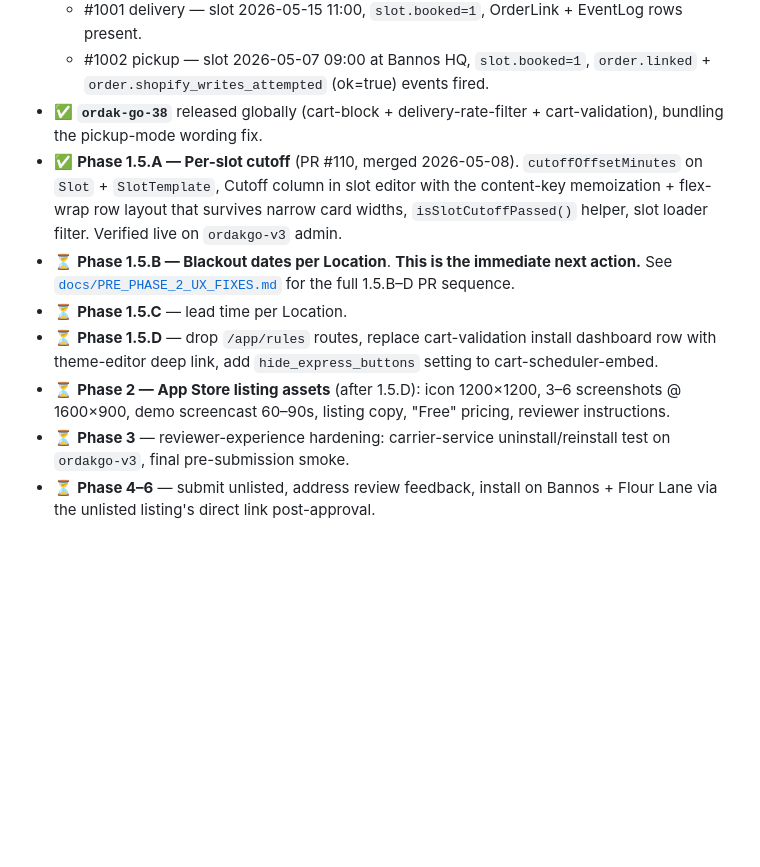
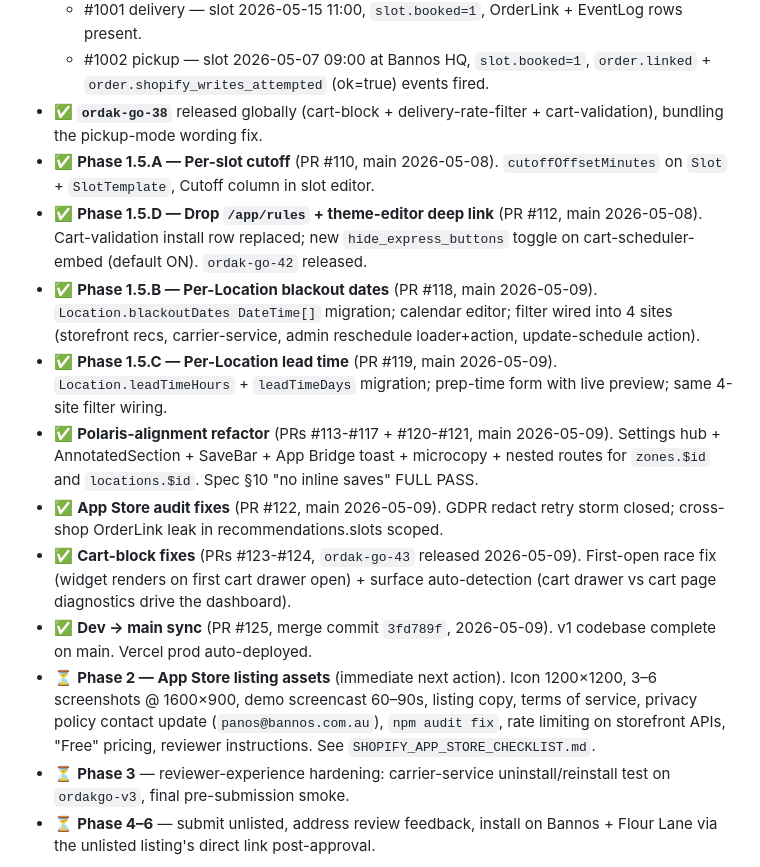
Before and after one commit to bannoscakes/ordakGov2, a Markdown page: CLAUDE.md, the part around the change. Rendered like a GitHub page; blank space fills up the shorter version.

```diff
--- a/CLAUDE.md
+++ b/CLAUDE.md
@@ -60,11 +60,15 @@ The current plan and phase ordering live in [`docs/PLAN.md`](docs/PLAN.md) and [
   - #1001 delivery — slot 2026-05-15 11:00, `slot.booked=1`, OrderLink + EventLog rows present.
   - #1002 pickup — slot 2026-05-07 09:00 at Bannos HQ, `slot.booked=1`, `order.linked` + `order.shopify_writes_attempted` (ok=true) events fired.
 - ✅ **`ordak-go-38`** released globally (cart-block + delivery-rate-filter + cart-validation), bundling the pickup-mode wording fix.
-- ✅ **Phase 1.5.A — Per-slot cutoff** (PR #110, merged 2026-05-08). `cutoffOffsetMinutes` on `Slot` + `SlotTemplate`, Cutoff column in slot editor with the content-key memoization + flex-wrap row layout that survives narrow card widths, `isSlotCutoffPassed()` helper, slot loader filter. Verified live on `ordakgo-v3` admin.
-- ⏳ **Phase 1.5.B — Blackout dates per Location**. **This is the immediate next action.** See [`docs/PRE_PHASE_2_UX_FIXES.md`](docs/PRE_PHASE_2_UX_FIXES.md) for the full 1.5.B–D PR sequence.
-- ⏳ **Phase 1.5.C** — lead time per Location.
-- ⏳ **Phase 1.5.D** — drop `/app/rules` routes, replace cart-validation install dashboard row with theme-editor deep link, add `hide_express_buttons` setting to cart-scheduler-embed.
-- ⏳ **Phase 2 — App Store listing assets** (after 1.5.D): icon 1200×1200, 3–6 screenshots @ 1600×900, demo screencast 60–90s, listing copy, "Free" pricing, reviewer instructions.
+- ✅ **Phase 1.5.A — Per-slot cutoff** (PR #110, main 2026-05-08). `cutoffOffsetMinutes` on `Slot` + `SlotTemplate`, Cutoff column in slot editor.
+- ✅ **Phase 1.5.D — Drop `/app/rules` + theme-editor deep link** (PR #112, main 2026-05-08). Cart-validation install row replaced; new `hide_express_buttons` toggle on cart-scheduler-embed (default ON). `ordak-go-42` released.
+- ✅ **Phase 1.5.B — Per-Location blackout dates** (PR #118, main 2026-05-09). `Location.blackoutDates DateTime[]` migration; calendar editor; filter wired into 4 sites (storefront recs, carrier-service, admin reschedule loader+action, update-schedule action).
+- ✅ **Phase 1.5.C — Per-Location lead time** (PR #119, main 2026-05-09). `Location.leadTimeHours` + `leadTimeDays` migration; prep-time form with live preview; same 4-site filter wiring.
+- ✅ **Polaris-alignment refactor** (PRs #113-#117 + #120-#121, main 2026-05-09). Settings hub + AnnotatedSection + SaveBar + App Bridge toast + microcopy + nested routes for `zones.$id` and `locations.$id`. Spec §10 "no inline saves" FULL PASS.
+- ✅ **App Store audit fixes** (PR #122, main 2026-05-09). GDPR redact retry storm closed; cross-shop OrderLink leak in recommendations.slots scoped.
+- ✅ **Cart-block fixes** (PRs #123-#124, `ordak-go-43` released 2026-05-09). First-open race fix (widget renders on first cart drawer open) + surface auto-detection (cart drawer vs cart page diagnostics drive the dashboard).
+- ✅ **Dev → main sync** (PR #125, merge commit `3fd789f`, 2026-05-09). v1 codebase complete on main. Vercel prod auto-deployed.
+- ⏳ **Phase 2 — App Store listing assets** (immediate next action). Icon 1200×1200, 3–6 screenshots @ 1600×900, demo screencast 60–90s, listing copy, terms of service, privacy policy contact update (`panos@bannos.com.au`), `npm audit fix`, rate limiting on storefront APIs, "Free" pricing, reviewer instructions. See `SHOPIFY_APP_STORE_CHECKLIST.md`.
 - ⏳ **Phase 3** — reviewer-experience hardening: carrier-service uninstall/reinstall test on `ordakgo-v3`, final pre-submission smoke.
 - ⏳ **Phase 4–6** — submit unlisted, address review feedback, install on Bannos + Flour Lane via the unlisted listing's direct link post-approval.
 
```
Also changed, not shown: SHOPIFY_APP_STORE_CHECKLIST.md (+17 -1 lines).
